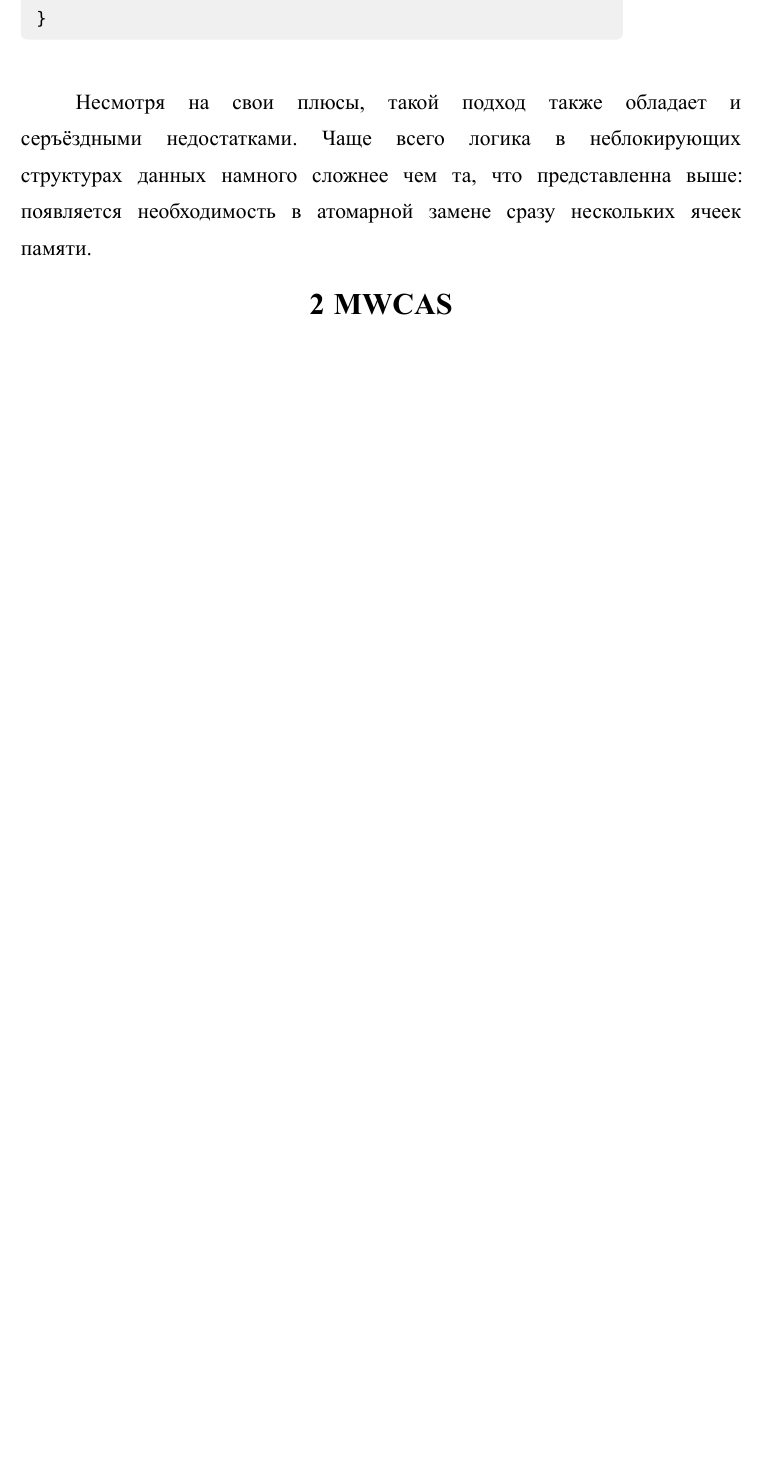
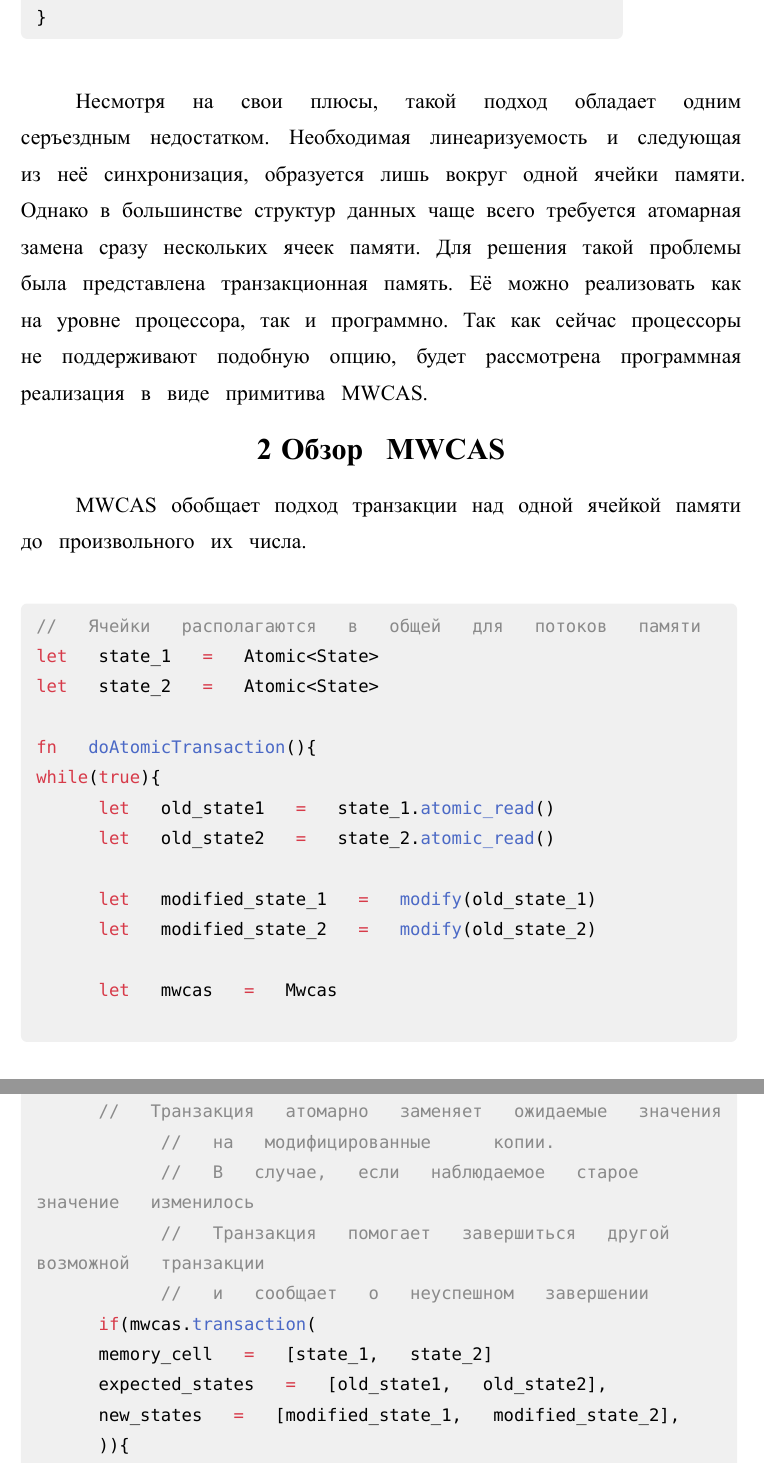
Before and after one commit to kshprenger/b-thesis, a Typst document (thesis.typ): part of page 9 of 14 before the commit and two parts of pages 9 and 10 of 15 after it, the two joined at a grey line, cut so that both start at the same text, the shorter picture padded with empty space. The pictures show the PDF file thesis.pdf that the author committed with the source.

Commit message:
mswcas intro

````diff
--- a/thesis.typ
+++ b/thesis.typ
@@ -191,7 +193,35 @@ while(true){
 }
 ```
 
-Несмотря на свои плюсы, такой подход также обладает и серъёздными недостатками. Чаще всего логика в неблокирующих структурах данных намного сложнее чем та, что представленна выше: появляется необходимость в атомарной замене сразу нескольких ячеек памяти.
+Несмотря на свои плюсы, такой подход обладает одним серъездным недостатком. Необходимая линеаризуемость и следующая из неё синхронизация, образуется лишь вокруг одной ячейки памяти. Однако в большинстве структур данных чаще всего требуется атомарная замена сразу нескольких ячеек памяти. Для решения такой проблемы была представлена транзакционная память. Её можно реализовать как на уровне процессора, так и программно. Так как сейчас процессоры не поддерживают подобную опцию, будет рассмотрено использование программной реализация в виде примитива MWCAS.
+
+#HeaderNumbered("Обзор MWCAS", 2)
+
+MWCAS обобщает подход транзакции над одной ячейкой памяти до произвольного их числа.
 
 
-#HeaderNumbered("MWCAS", 2)
+Пример исполнения транзакции может выглядеть следующим образом:
+```rust
+// Ячейки располагаются в общей для потоков памяти
+let state_1 = Atomic<State>
+let state_2 = Atomic<State>
+
+fn doAtomicTransaction(){
+while(true){
+	let old_state1 = state_1.atomic_read()
+	let old_state2 = state_2.atomic_read()
+
+	let modified_state_1 = modify(old_state_1)
+	let modified_state_2 = modify(old_state_2)
+
+	let mwcas = new Mwcas
+
+	// Транзакция атомарно заменяет ожидаемые значения
+    // на модифицированные  копии.
+    // В случае, если наблюдаемое старое значение изменилось
+    // Транзакция помогает завершиться другой возможной транзакции
+    // и сообщает о неуспешном завершении
+	if(mwcas.transaction(
+	memory_cell = [state_1, state_2]
+	expected_states = [old_state1, old_state2],
+	new_states = [modified_state_1, modified_state_2],
````
Also changed, not shown: thesis.pdf, thesis.typ (26 more changed lines).
